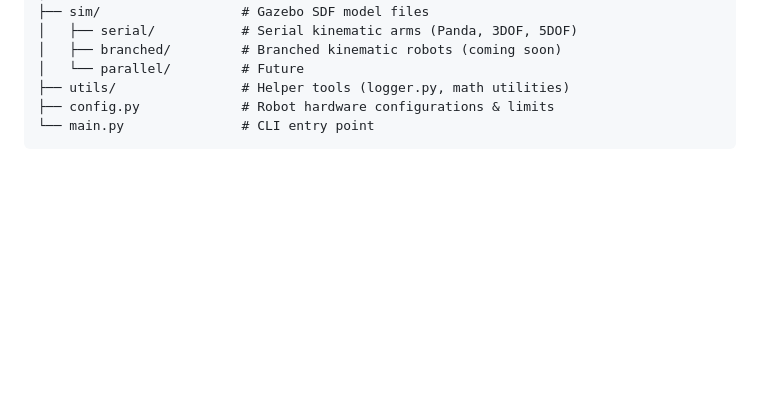
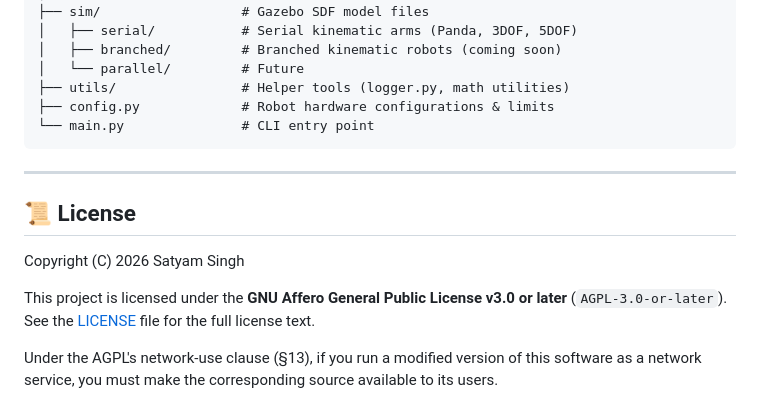
Before and after one commit to 2-Satyam-Singh/RL-for-Robotic-Arm, a Markdown page: README.md, the part around the change. Rendered like a GitHub page; blank space fills up the shorter version.

Commit message:
docs: add AGPL-3.0 license notice to README

````diff
--- a/README.md
+++ b/README.md
@@ -132,3 +132,13 @@ RL-for-Robotic-Arm/
 ├── config.py             # Robot hardware configurations & limits
 └── main.py               # CLI entry point
 ```
+
+---
+
+## 📜 License
+
+Copyright (C) 2026 Satyam Singh
+
+This project is licensed under the **GNU Affero General Public License v3.0 or later** (`AGPL-3.0-or-later`). See the [LICENSE](LICENSE) file for the full license text.
+
+Under the AGPL's network-use clause (§13), if you run a modified version of this software as a network service, you must make the corresponding source available to its users.
````
